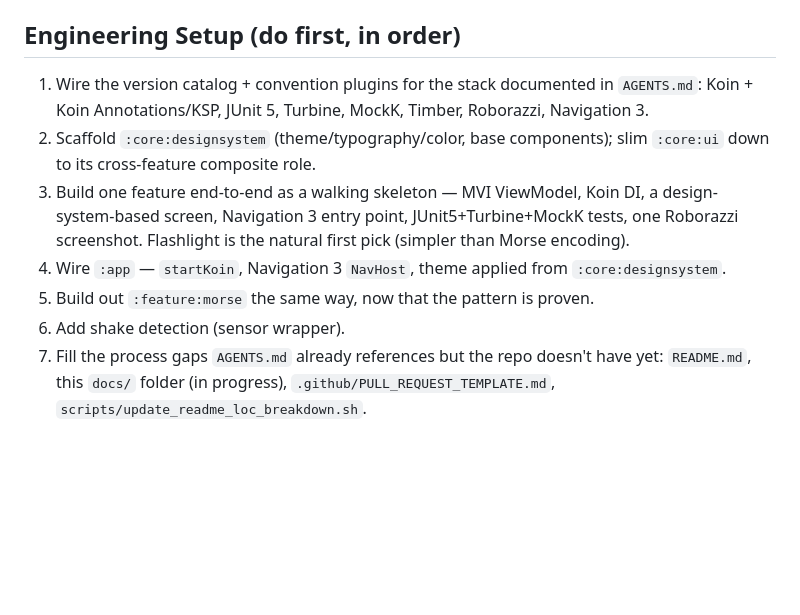
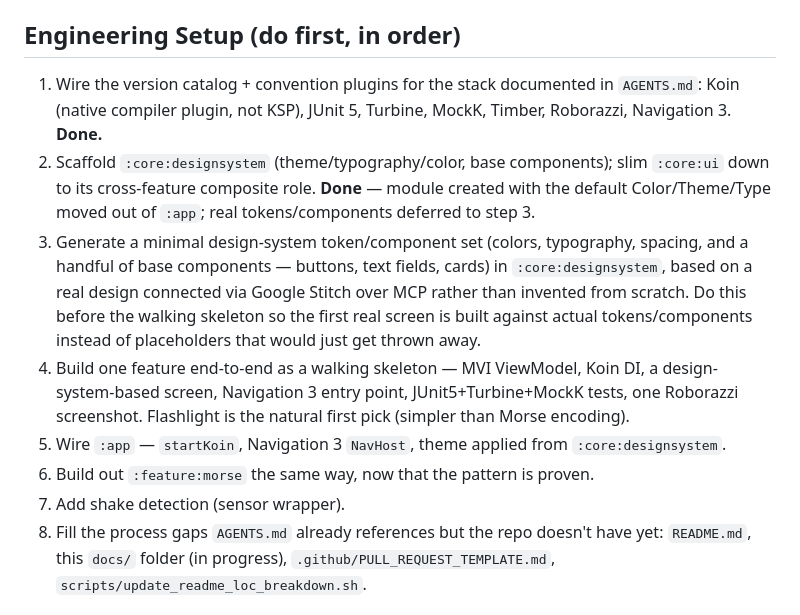
Before and after one commit to davidasensio/ShakeMorseLamp, a Markdown page: docs/ROADMAP.md, the part around the change. GitHub-like rendering; blank space fills up the shorter version.

Commit message:
📝 docs(roadmap): add design-token step before walking skeleton
- Insert a new Engineering Setup step 3: generate a minimal
  design-system token/component set (colors, typography, spacing,
  a handful of base components) in :core:designsystem from a real
  design connected via Google Stitch over MCP, before building
  the flashlight walking skeleton — so the first real screen is
  built against actual tokens instead of throwaway placeholders.
- Mark steps 1-2 done and renumber the remaining steps.
- Fix a stale "Koin Annotations/KSP" reference in step 1 — the
  project uses the native Koin Compiler Plugin now, not KSP.

```diff
--- a/docs/ROADMAP.md
+++ b/docs/ROADMAP.md
@@ -6,17 +6,24 @@ Instructions as something to consult under `docs/`.
 
 ## Engineering Setup (do first, in order)
 
-1. Wire the version catalog + convention plugins for the stack documented in `AGENTS.md`: Koin +
-   Koin Annotations/KSP, JUnit 5, Turbine, MockK, Timber, Roborazzi, Navigation 3.
+1. Wire the version catalog + convention plugins for the stack documented in `AGENTS.md`: Koin
+   (native compiler plugin, not KSP), JUnit 5, Turbine, MockK, Timber, Roborazzi, Navigation 3.
+   **Done.**
 2. Scaffold `:core:designsystem` (theme/typography/color, base components); slim `:core:ui` down
-   to its cross-feature composite role.
-3. Build one feature end-to-end as a walking skeleton — MVI ViewModel, Koin DI, a
+   to its cross-feature composite role. **Done** — module created with the default
+   Color/Theme/Type moved out of `:app`; real tokens/components deferred to step 3.
+3. Generate a minimal design-system token/component set (colors, typography, spacing, and a
+   handful of base components — buttons, text fields, cards) in `:core:designsystem`, based on a
+   real design connected via Google Stitch over MCP rather than invented from scratch. Do this
+   before the walking skeleton so the first real screen is built against actual tokens/components
+   instead of placeholders that would just get thrown away.
+4. Build one feature end-to-end as a walking skeleton — MVI ViewModel, Koin DI, a
    design-system-based screen, Navigation 3 entry point, JUnit5+Turbine+MockK tests, one
    Roborazzi screenshot. Flashlight is the natural first pick (simpler than Morse encoding).
-4. Wire `:app` — `startKoin`, Navigation 3 `NavHost`, theme applied from `:core:designsystem`.
-5. Build out `:feature:morse` the same way, now that the pattern is proven.
-6. Add shake detection (sensor wrapper).
-7. Fill the process gaps `AGENTS.md` already references but the repo doesn't have yet:
+5. Wire `:app` — `startKoin`, Navigation 3 `NavHost`, theme applied from `:core:designsystem`.
+6. Build out `:feature:morse` the same way, now that the pattern is proven.
+7. Add shake detection (sensor wrapper).
+8. Fill the process gaps `AGENTS.md` already references but the repo doesn't have yet:
    `README.md`, this `docs/` folder (in progress), `.github/PULL_REQUEST_TEMPLATE.md`,
    `scripts/update_readme_loc_breakdown.sh`.
 
```
